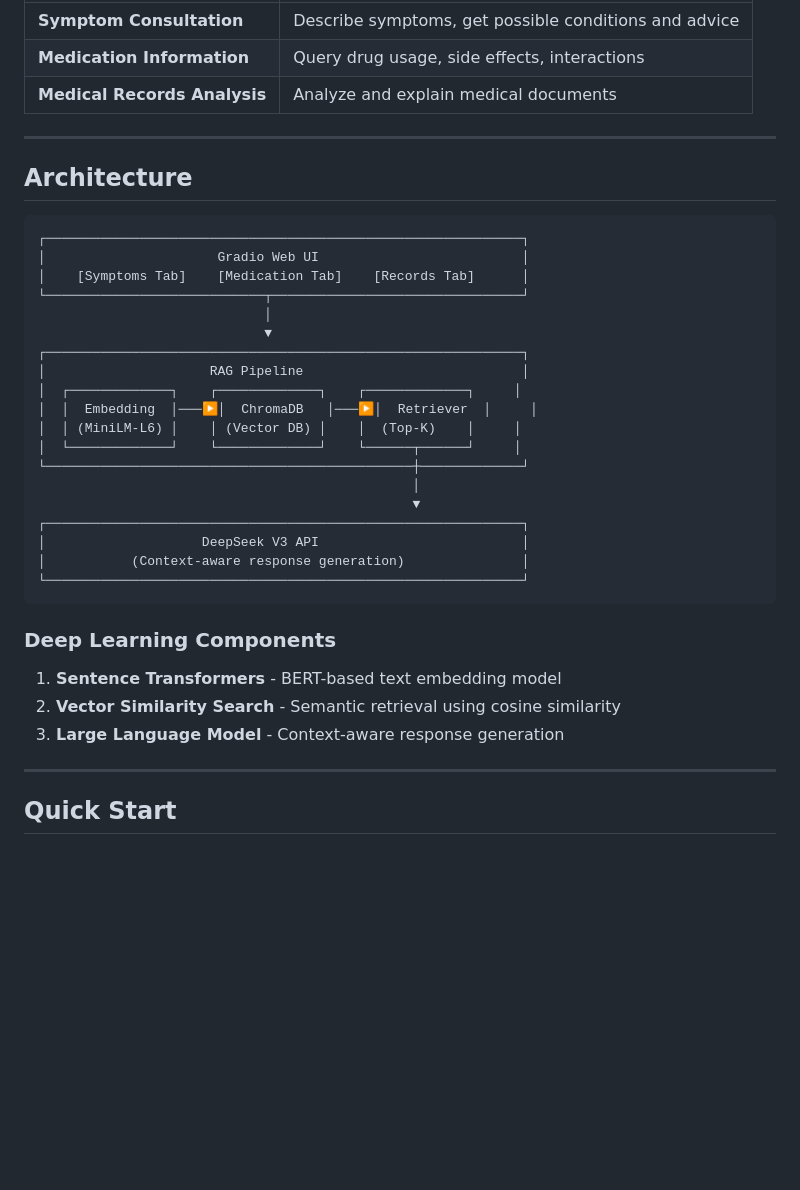
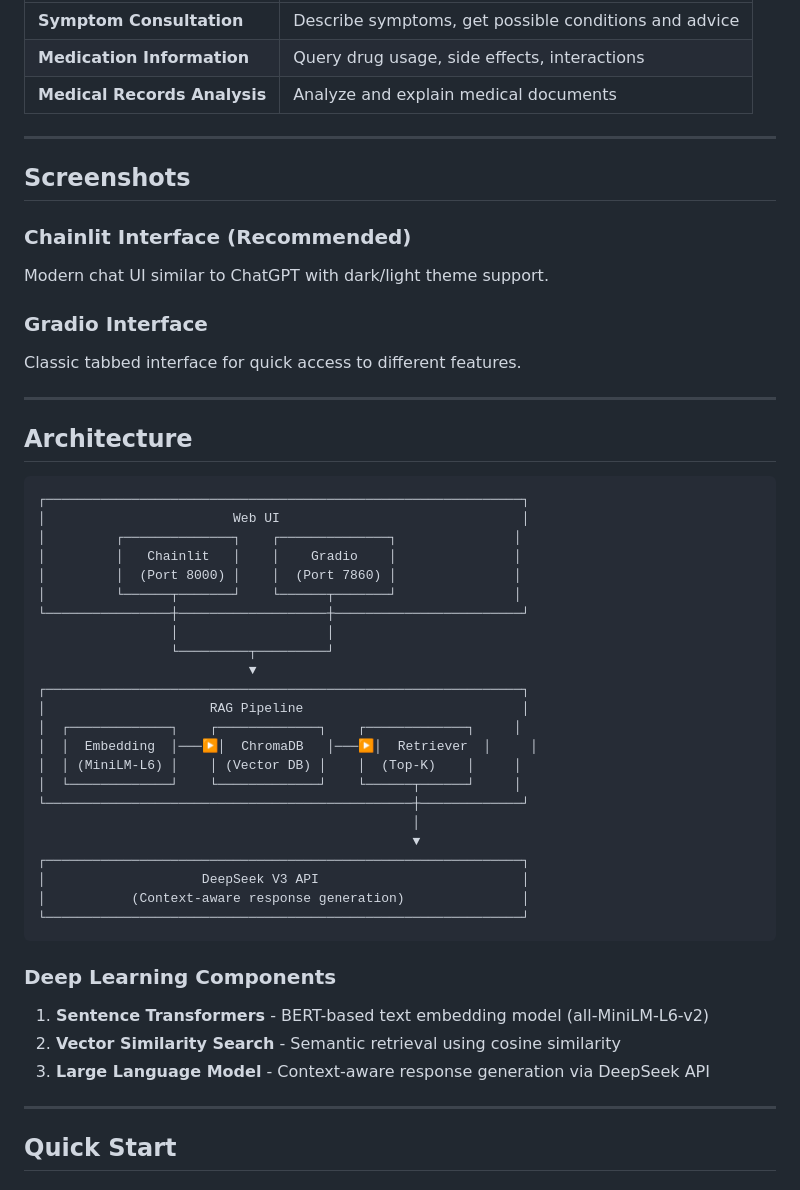
Before and after one commit to jerrxcc/MedBot, a Markdown page: README.md, the part around one of its changes. Drawn GitHub-style; blank space fills up the shorter version.

````diff
--- a/README.md
+++ b/README.md
@@ -17,15 +17,29 @@ A RAG-based (Retrieval-Augmented Generation) medical assistant powered by deep l
 
 ---
 
+## Screenshots
+
+### Chainlit Interface (Recommended)
+Modern chat UI similar to ChatGPT with dark/light theme support.
+
+### Gradio Interface
+Classic tabbed interface for quick access to different features.
+
+---
+
 ## Architecture
 
 ```
 ┌─────────────────────────────────────────────────────────────┐
-│                      Gradio Web UI                          │
-│    [Symptoms Tab]    [Medication Tab]    [Records Tab]      │
-└────────────────────────────┬────────────────────────────────┘
-                             │
-                             ▼
+│                        Web UI                               │
+│         ┌──────────────┐    ┌──────────────┐               │
+│         │   Chainlit   │    │    Gradio    │               │
+│         │  (Port 8000) │    │  (Port 7860) │               │
+│         └──────┬───────┘    └──────┬───────┘               │
+└────────────────┼───────────────────┼────────────────────────┘
+                 │                   │
+                 └─────────┬─────────┘
+                           ▼
 ┌─────────────────────────────────────────────────────────────┐
 │                     RAG Pipeline                            │
 │  ┌─────────────┐    ┌─────────────┐    ┌─────────────┐     │
@@ -43,9 +57,9 @@ A RAG-based (Retrieval-Augmented Generation) medical assistant powered by deep l
 
 ### Deep Learning Components
 
-1. **Sentence Transformers** - BERT-based text embedding model
+1. **Sentence Transformers** - BERT-based text embedding model (all-MiniLM-L6-v2)
 2. **Vector Similarity Search** - Semantic retrieval using cosine similarity
-3. **Large Language Model** - Context-aware response generation
+3. **Large Language Model** - Context-aware response generation via DeepSeek API
 
 ---
 
````
Also changed, not shown: other parts of README.md (+73 -1 lines).
